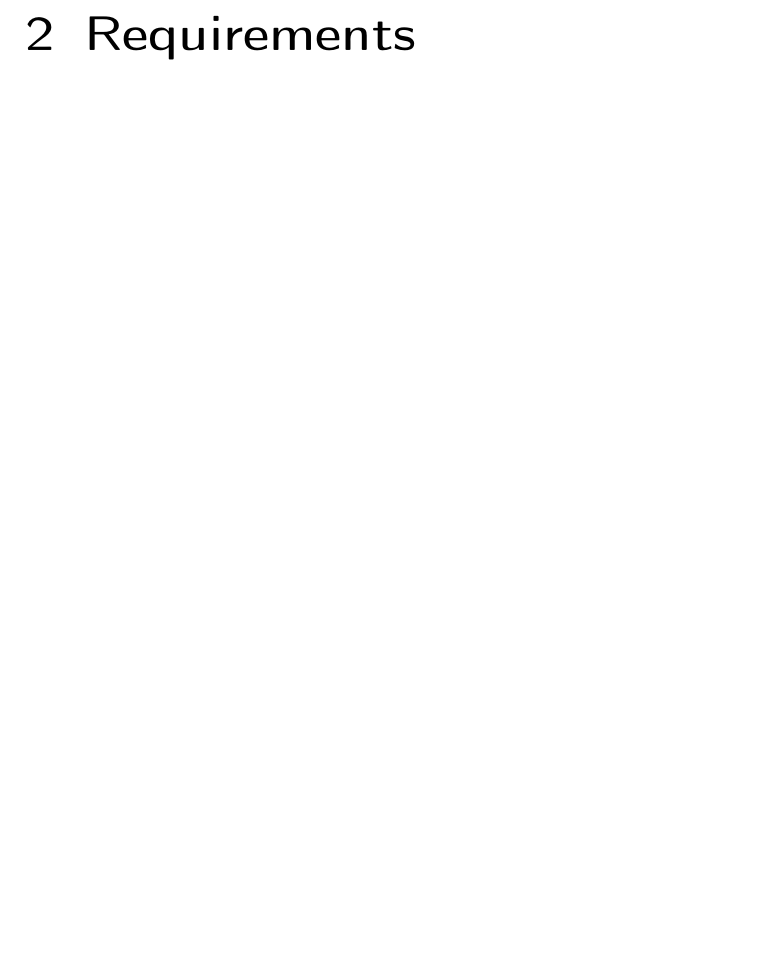
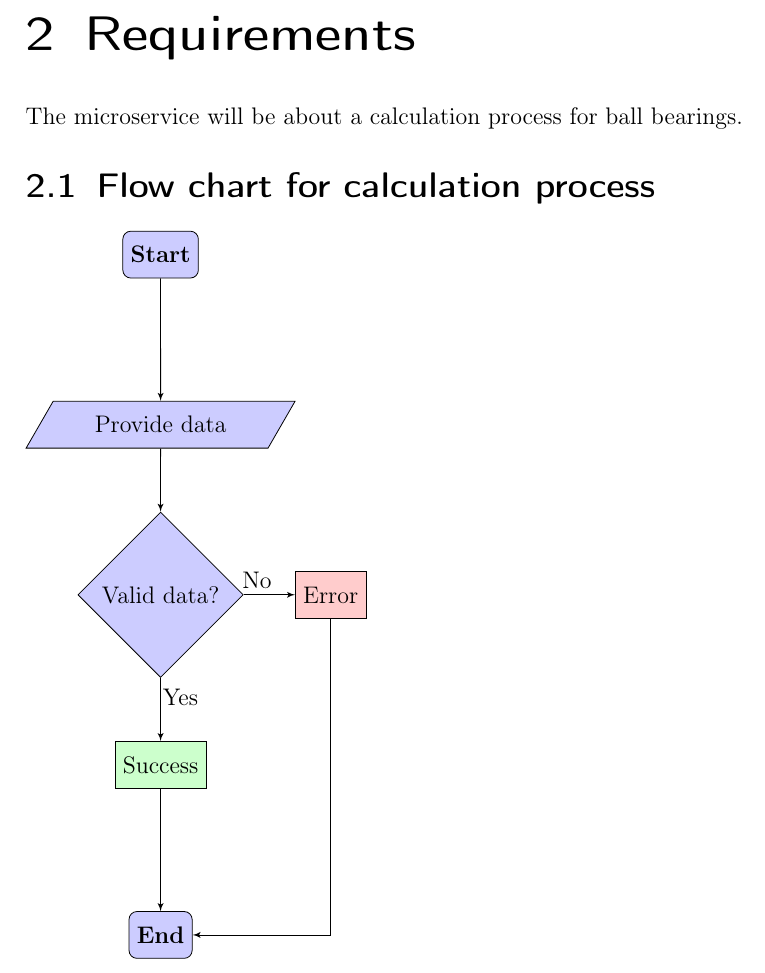
Before and after one commit to TheMaxens/ball-bearings-with-quarkus, a LaTeX thesis (docs/main.tex, which reads docs/include/content.tex, docs/settings.tex): part of page 9 of 19, cut so that both start at the same text, the shorter picture padded with empty space. Compiled offline with pdfLaTeX.

Commit message:
flow chart sample addded

```diff
--- a/docs/include/content.tex
+++ b/docs/include/content.tex
@@ -4,6 +4,25 @@
 
 
 \chapter{Requirements}
+    The microservice will be about a calculation process for ball bearings.
+
+    \section{Flow chart for calculation process}
+        \begin{tikzpicture}[node distance = 3cm]
+            \node [terminator, fill=blue!20] (start) {\textbf{Start}};
+            \node [data, fill=blue!20, below of=start] (data) {Provide data};
+            \node [decision, fill=blue!20, below of=data] (decision) {Valid data?};
+            \node [process, fill=red!20, right of=decision] (error) {Error};
+            \node [process, fill=green!20, below of=decision] (success) {Success};
+            \node [terminator, fill=blue!20, below of=success] (end) {\textbf{End}};
+            \node[draw=none] at (1.70, -5.75) (no) {No};
+            \node[draw=none] at (0.35, -7.80) (yes) {Yes};
+            \path [connector] (start) -- (data);
+            \path [connector] (data) -- (decision);
+            \path [connector] (decision) -- (error);
+            \path [connector] (decision) -- (success);
+            \path [connector] (error) |- (end);
+            \path [connector] (success) -- (end);
+        \end{tikzpicture}
 
 \chapter{Prerequisites}
     The following steps and guides relate to docker container, therefore the following preparations have to be made first, otherwise the steps will not work.
--- a/docs/settings.tex
+++ b/docs/settings.tex
@@ -31,7 +31,13 @@
     urlcolor=blue
 }
 \usepackage{listings}
-
+\usepackage{tikz}
+\usetikzlibrary{shapes, arrows}
+\tikzstyle{terminator} = [rectangle, draw, text centered, rounded corners, minimum height=2em]
+\tikzstyle{process} = [rectangle, draw, text centered, minimum height=2em]
+\tikzstyle{decision} = [diamond, draw, text centered, minimum height=2em]
+\tikzstyle{data}=[trapezium, draw, text centered, trapezium left angle=60, trapezium right angle=120, minimum height=2em]
+\tikzstyle{connector} = [draw, -latex']
 
 %\usepackage{scrpage2}
 %\pagestyle{scrheadings}
```
